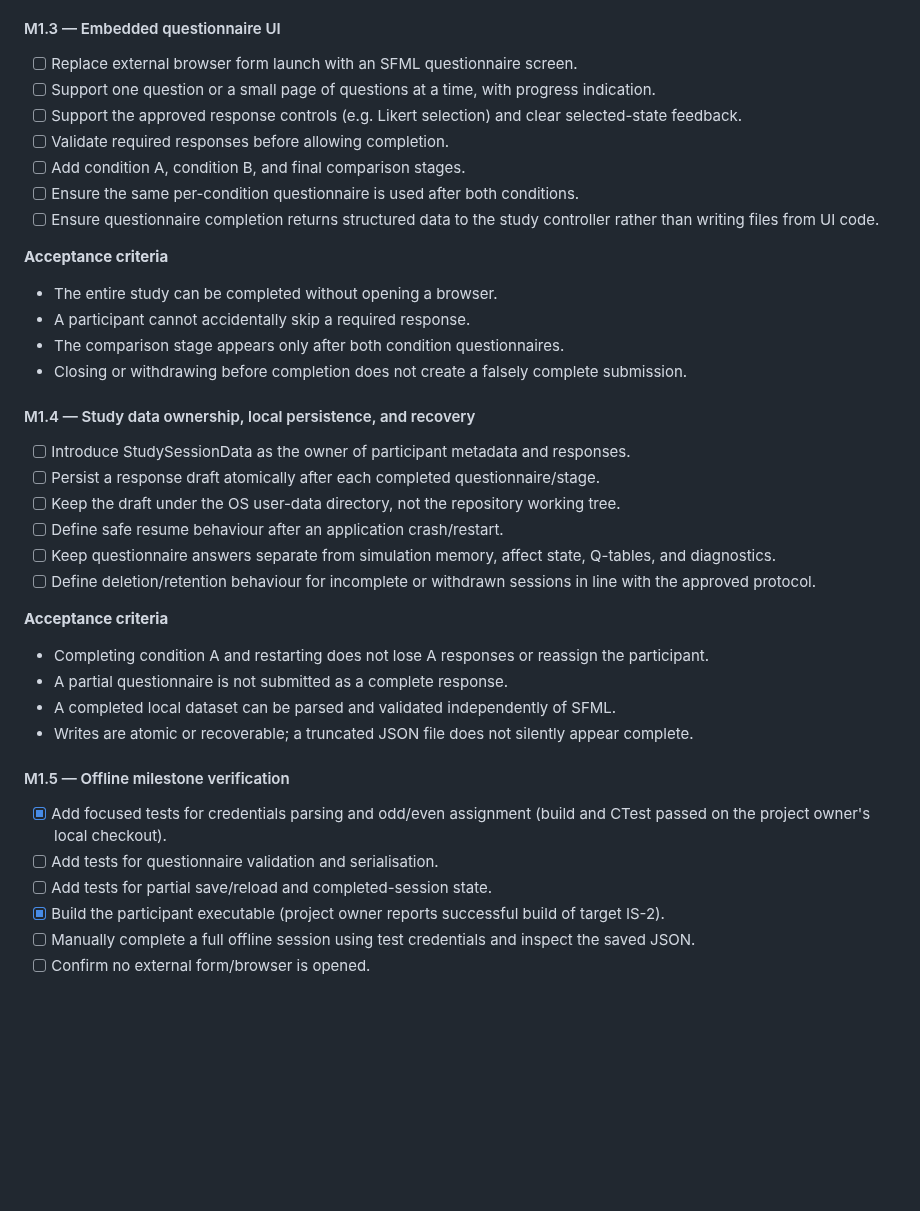
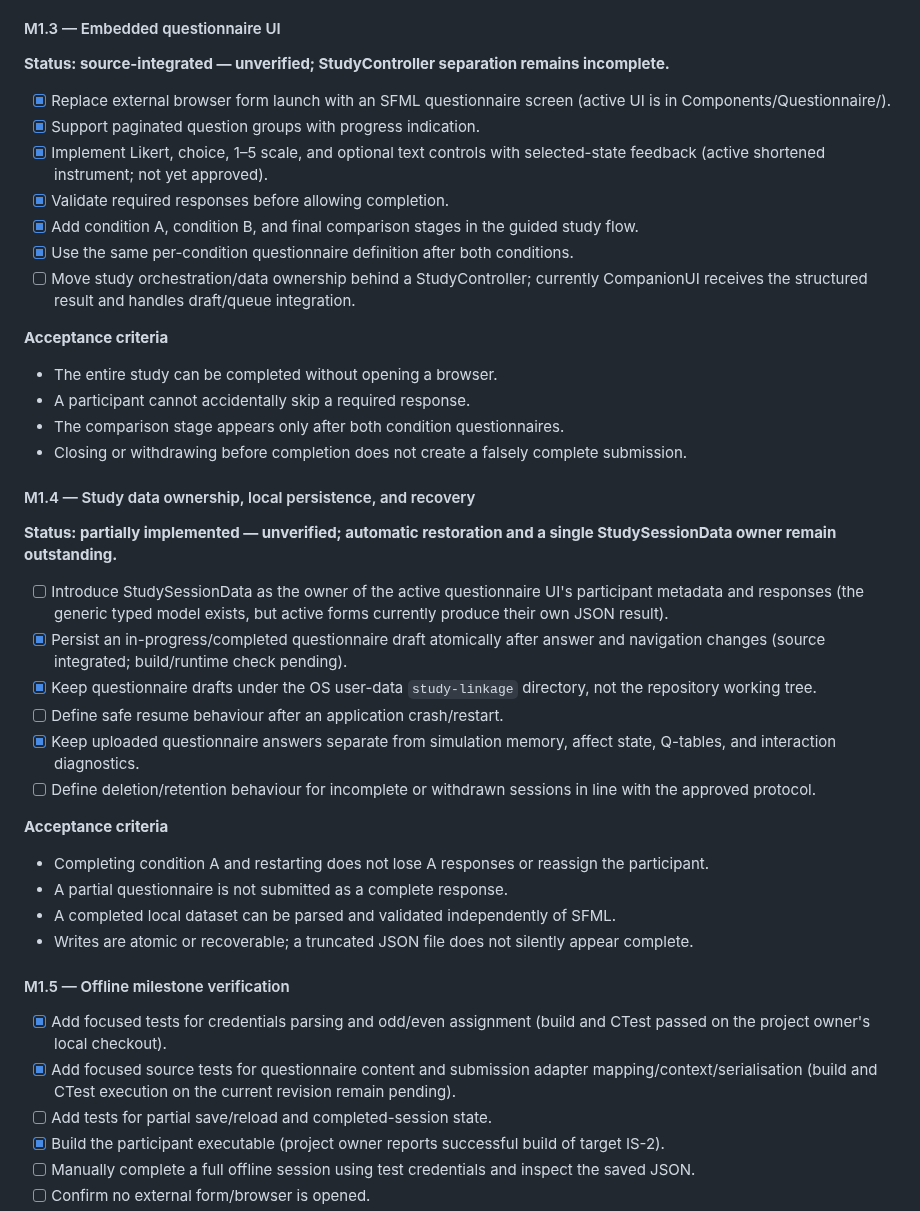
Before and after one commit to SAmWaM42/IS-proj, a Markdown page: Docs/21-participant-study-milestones.md, the part around the change. Drawn GitHub-style; blank space fills up the shorter version.

Commit message:
Update embedded questionnaire and local persistence milestone status

```diff
--- a/Docs/21-participant-study-milestones.md
+++ b/Docs/21-participant-study-milestones.md
@@ -313,13 +313,15 @@ The initial CTest run failed because the test incorrectly expected participant 1
 
 #### M1.3 — Embedded questionnaire UI
 
-- [ ] Replace external browser form launch with an SFML questionnaire screen.
-- [ ] Support one question or a small page of questions at a time, with progress indication.
-- [ ] Support the approved response controls (e.g. Likert selection) and clear selected-state feedback.
-- [ ] Validate required responses before allowing completion.
-- [ ] Add condition A, condition B, and final comparison stages.
-- [ ] Ensure the same per-condition questionnaire is used after both conditions.
-- [ ] Ensure questionnaire completion returns structured data to the study controller rather than writing files from UI code.
+**Status: source-integrated — unverified; StudyController separation remains incomplete.**
+
+- [x] Replace external browser form launch with an SFML questionnaire screen (active UI is in Components/Questionnaire/).
+- [x] Support paginated question groups with progress indication.
+- [x] Implement Likert, choice, 1–5 scale, and optional text controls with selected-state feedback (active shortened instrument; not yet approved).
+- [x] Validate required responses before allowing completion.
+- [x] Add condition A, condition B, and final comparison stages in the guided study flow.
+- [x] Use the same per-condition questionnaire definition after both conditions.
+- [ ] Move study orchestration/data ownership behind a StudyController; currently CompanionUI receives the structured result and handles draft/queue integration.
 
 **Acceptance criteria**
 - The entire study can be completed without opening a browser.
@@ -329,11 +331,13 @@ The initial CTest run failed because the test incorrectly expected participant 1
 
 #### M1.4 — Study data ownership, local persistence, and recovery
 
-- [ ] Introduce StudySessionData as the owner of participant metadata and responses.
-- [ ] Persist a response draft atomically after each completed questionnaire/stage.
-- [ ] Keep the draft under the OS user-data directory, not the repository working tree.
+**Status: partially implemented — unverified; automatic restoration and a single StudySessionData owner remain outstanding.**
+
+- [ ] Introduce StudySessionData as the owner of the active questionnaire UI's participant metadata and responses (the generic typed model exists, but active forms currently produce their own JSON result).
+- [x] Persist an in-progress/completed questionnaire draft atomically after answer and navigation changes (source integrated; build/runtime check pending).
+- [x] Keep questionnaire drafts under the OS user-data `study-linkage` directory, not the repository working tree.
 - [ ] Define safe resume behaviour after an application crash/restart.
-- [ ] Keep questionnaire answers separate from simulation memory, affect state, Q-tables, and diagnostics.
+- [x] Keep uploaded questionnaire answers separate from simulation memory, affect state, Q-tables, and interaction diagnostics.
 - [ ] Define deletion/retention behaviour for incomplete or withdrawn sessions in line with the approved protocol.
 
 **Acceptance criteria**
@@ -345,7 +349,7 @@ The initial CTest run failed because the test incorrectly expected participant 1
 #### M1.5 — Offline milestone verification
 
 - [x] Add focused tests for credentials parsing and odd/even assignment (build and CTest passed on the project owner's local checkout).
-- [ ] Add tests for questionnaire validation and serialisation.
+- [x] Add focused source tests for questionnaire content and submission adapter mapping/context/serialisation (build and CTest execution on the current revision remain pending).
 - [ ] Add tests for partial save/reload and completed-session state.
 - [x] Build the participant executable (project owner reports successful build of target IS-2).
 - [ ] Manually complete a full offline session using test credentials and inspect the saved JSON.
```
